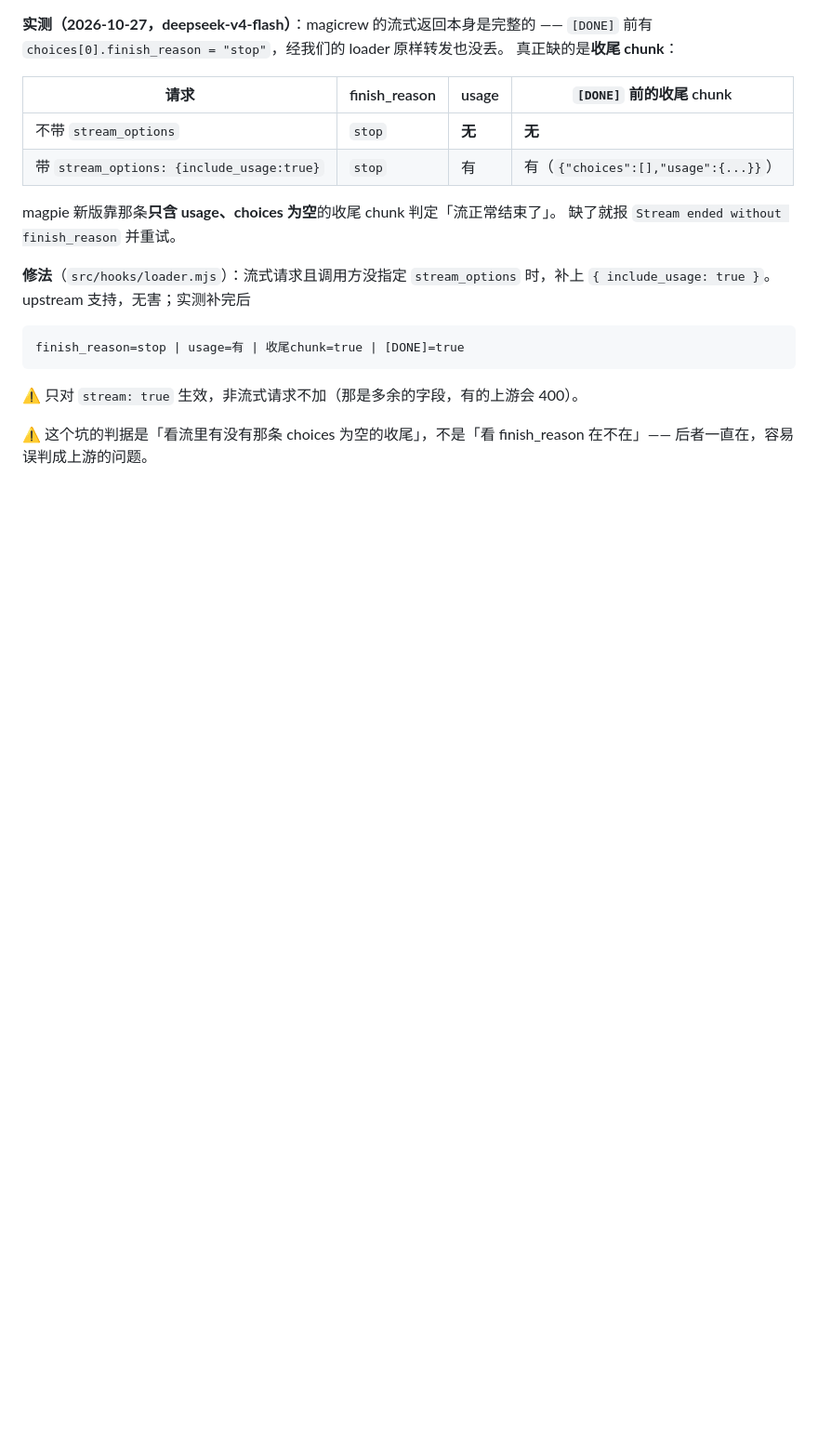
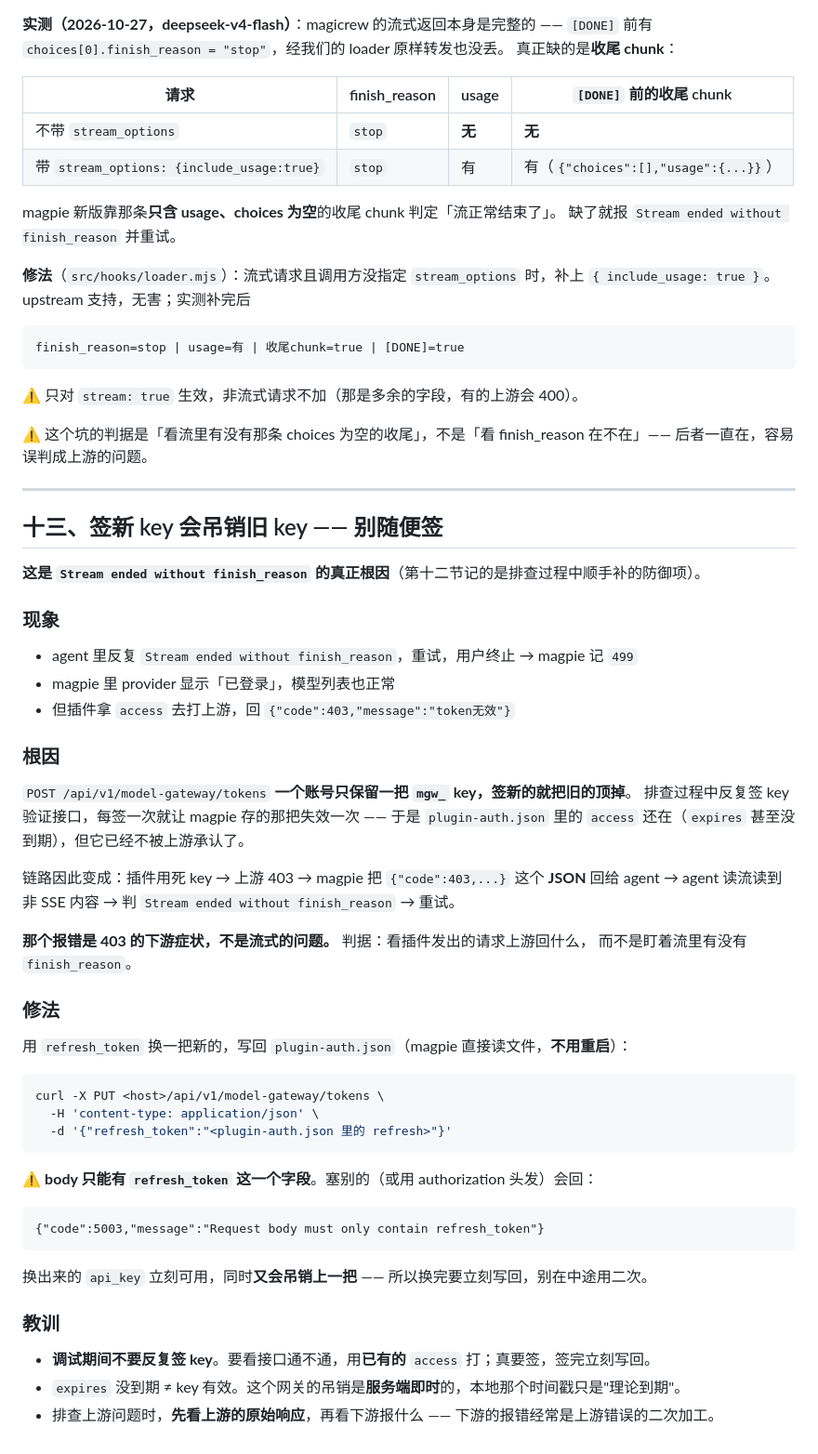
Before and after one commit to MYCF711/magpie-magicrew-auth, a Markdown page: docs/internals.md, the part around the change. Shown at 93% size. GitHub-like rendering; blank space fills up the shorter version.

Commit message:
纠正 0.3.1 的根因：不是流式，是签新 key 吊销了旧 key
- Stream ended without finish_reason 的真正原因：POST model-gateway/tokens 一个账号
  只保留一把 mgw_ key，签新的把旧的顶掉；插件拿死 key 上游 403，magpie 回 JSON，
  agent 读流读到非 SSE 内容就报这句
- 修法写进 docs/internals 第十三节：用 refresh_token 换新 key 写回 plugin-auth.json
  （magpie 直读文件不重启），body 只能有 refresh_token 一个字段，否则 5003
- stream_options.include_usage 的改动保留，但说明它是防御项，不是那个报错的解药

````diff
--- a/docs/internals.md
+++ b/docs/internals.md
@@ -537,3 +537,51 @@ finish_reason=stop | usage=有 | 收尾chunk=true | [DONE]=true
 
 ⚠ 这个坑的判据是「看流里有没有那条 choices 为空的收尾」，不是「看 finish_reason 在不在」——
 后者一直在，容易误判成上游的问题。
+
+---
+
+## 十三、签新 key 会吊销旧 key —— 别随便签
+
+**这是 `Stream ended without finish_reason` 的真正根因**（第十二节记的是排查过程中顺手补的防御项）。
+
+### 现象
+
+- agent 里反复 `Stream ended without finish_reason`，重试，用户终止 → magpie 记 `499`
+- magpie 里 provider 显示「已登录」，模型列表也正常
+- 但插件拿 `access` 去打上游，回 `{"code":403,"message":"token无效"}`
+
+### 根因
+
+`POST /api/v1/model-gateway/tokens` **一个账号只保留一把 `mgw_` key，签新的就把旧的顶掉**。
+排查过程中反复签 key 验证接口，每签一次就让 magpie 存的那把失效一次 —— 于是
+`plugin-auth.json` 里的 `access` 还在（`expires` 甚至没到期），但它已经不被上游承认了。
+
+链路因此变成：插件用死 key → 上游 403 → magpie 把 `{"code":403,...}` 这个 **JSON** 回给 agent
+→ agent 读流读到非 SSE 内容 → 判 `Stream ended without finish_reason` → 重试。
+
+**那个报错是 403 的下游症状，不是流式的问题。** 判据：看插件发出的请求上游回什么，
+而不是盯着流里有没有 `finish_reason`。
+
+### 修法
+
+用 `refresh_token` 换一把新的，写回 `plugin-auth.json`（magpie 直接读文件，**不用重启**）：
+
+```bash
+curl -X PUT <host>/api/v1/model-gateway/tokens \
+  -H 'content-type: application/json' \
+  -d '{"refresh_token":"<plugin-auth.json 里的 refresh>"}'
+```
+
+⚠ **body 只能有 `refresh_token` 这一个字段**。塞别的（或用 authorization 头发）会回：
+
+```
+{"code":5003,"message":"Request body must only contain refresh_token"}
+```
+
+换出来的 `api_key` 立刻可用，同时**又会吊销上一把** —— 所以换完要立刻写回，别在中途用二次。
+
+### 教训
+
+- **调试期间不要反复签 key**。要看接口通不通，用**已有的** `access` 打；真要签，签完立刻写回。
+- `expires` 没到期 ≠ key 有效。这个网关的吊销是**服务端即时**的，本地那个时间戳只是"理论到期"。
+- 排查上游问题时，**先看上游的原始响应**，再看下游报什么 —— 下游的报错经常是上游错误的二次加工。
````
Also changed, not shown: CHANGELOG.md (+7 -4 lines).
